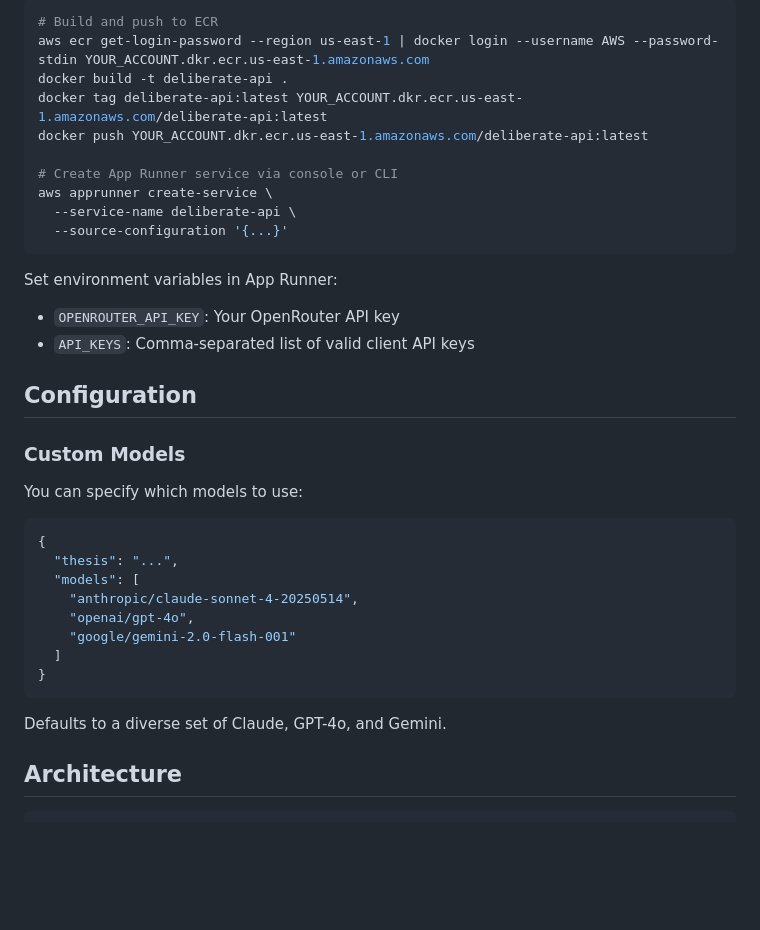
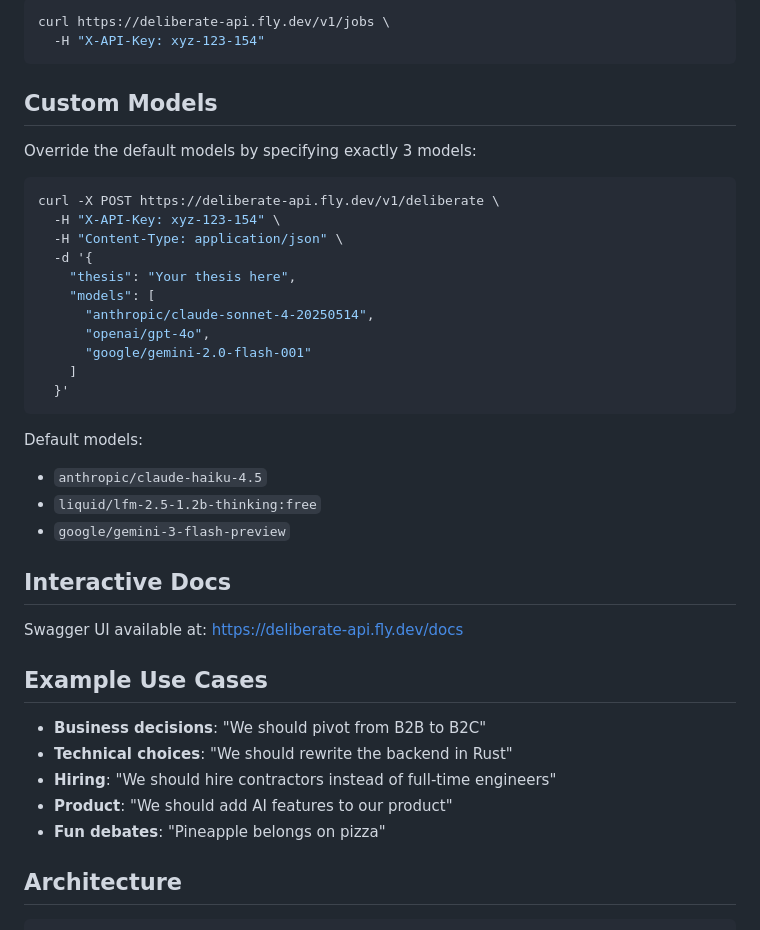
Before and after one commit to azeemazhar2/deliberate-api, a Markdown page: README.md, the part around one of its changes. Drawn GitHub-style; blank space fills up the shorter version.

````diff
--- a/README.md
+++ b/README.md
@@ -86,39 +89,43 @@ Response (when complete):
 
 ```bash
-# Build and push to ECR
-aws ecr get-login-password --region us-east-1 | docker login --username AWS --password-stdin YOUR_ACCOUNT.dkr.ecr.us-east-1.amazonaws.com
-docker build -t deliberate-api .
-docker tag deliberate-api:latest YOUR_ACCOUNT.dkr.ecr.us-east-1.amazonaws.com/deliberate-api:latest
-docker push YOUR_ACCOUNT.dkr.ecr.us-east-1.amazonaws.com/deliberate-api:latest
-
-# Create App Runner service via console or CLI
-aws apprunner create-service \
-  --service-name deliberate-api \
-  --source-configuration '{...}'
+curl https://deliberate-api.fly.dev/v1/jobs \
+  -H "X-API-Key: xyz-123-154"
 ```
 
-Set environment variables in App Runner:
-- `OPENROUTER_API_KEY`: Your OpenRouter API key
-- `API_KEYS`: Comma-separated list of valid client API keys
+## Custom Models
 
-## Configuration
+Override the default models by specifying exactly 3 models:
 
-### Custom Models
-
-You can specify which models to use:
-
-```json
-{
-  "thesis": "...",
-  "models": [
-    "anthropic/claude-sonnet-4-20250514",
-    "openai/gpt-4o",
-    "google/gemini-2.0-flash-001"
-  ]
-}
+```bash
+curl -X POST https://deliberate-api.fly.dev/v1/deliberate \
+  -H "X-API-Key: xyz-123-154" \
+  -H "Content-Type: application/json" \
+  -d '{
+    "thesis": "Your thesis here",
+    "models": [
+      "anthropic/claude-sonnet-4-20250514",
+      "openai/gpt-4o",
+      "google/gemini-2.0-flash-001"
+    ]
+  }'
 ```
 
-Defaults to a diverse set of Claude, GPT-4o, and Gemini.
+Default models:
+- `anthropic/claude-haiku-4.5`
+- `liquid/lfm-2.5-1.2b-thinking:free`
+- `google/gemini-3-flash-preview`
+
+## Interactive Docs
+
+Swagger UI available at: https://deliberate-api.fly.dev/docs
+
+## Example Use Cases
+
+- **Business decisions**: "We should pivot from B2B to B2C"
+- **Technical choices**: "We should rewrite the backend in Rust"
+- **Hiring**: "We should hire contractors instead of full-time engineers"
+- **Product**: "We should add AI features to our product"
+- **Fun debates**: "Pineapple belongs on pizza"
 
 ## Architecture
 
````
Also changed, not shown: other parts of README.md (+35 -32 lines).
